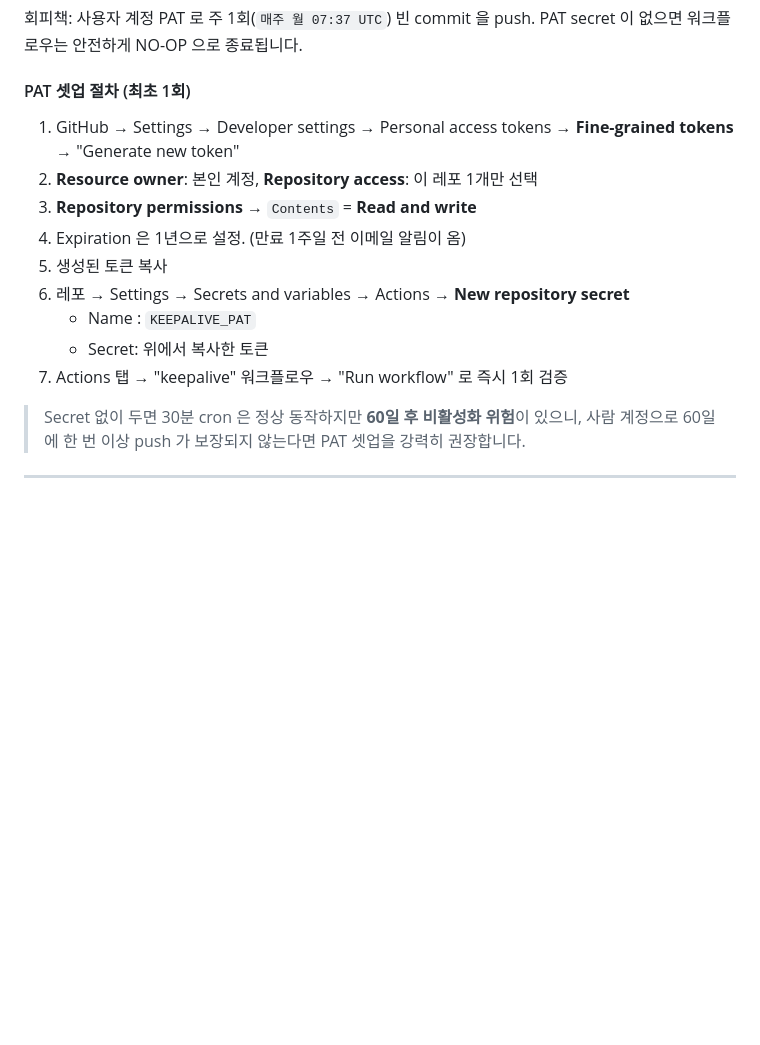
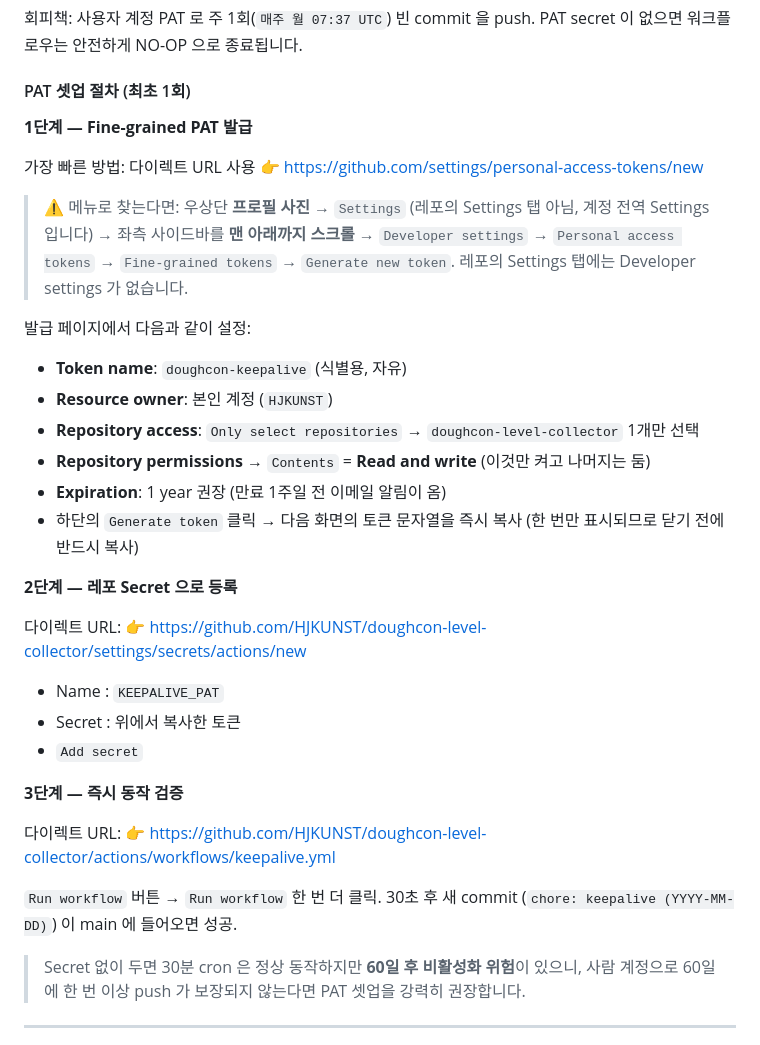
Before and after one commit to HJKUNST/doughcon-level-collector, a Markdown page: README.md, the part around the change. GitHub-like rendering; blank space fills up the shorter version.

Commit message:
docs: clarify PAT setup steps with direct URLs and menu hint
Co-authored-by: Cursor <cursoragent@cursor.com>

```diff
--- a/README.md
+++ b/README.md
@@ -187,16 +187,42 @@ PAT secret 이 없으면 워크플로우는 안전하게 NO-OP 으로 종료됩
 
 #### PAT 셋업 절차 (최초 1회)
 
-1. GitHub → Settings → Developer settings → Personal access tokens →
-   **Fine-grained tokens** → "Generate new token"
-2. **Resource owner**: 본인 계정, **Repository access**: 이 레포 1개만 선택
-3. **Repository permissions** → `Contents` = **Read and write**
-4. Expiration 은 1년으로 설정. (만료 1주일 전 이메일 알림이 옴)
-5. 생성된 토큰 복사
-6. 레포 → Settings → Secrets and variables → Actions → **New repository secret**
-   - Name : `KEEPALIVE_PAT`
-   - Secret: 위에서 복사한 토큰
-7. Actions 탭 → "keepalive" 워크플로우 → "Run workflow" 로 즉시 1회 검증
+**1단계 — Fine-grained PAT 발급**
+
+가장 빠른 방법: 다이렉트 URL 사용
+👉 <https://github.com/settings/personal-access-tokens/new>
+
+> ⚠️ 메뉴로 찾는다면: 우상단 **프로필 사진** → `Settings` (레포의 Settings 탭 아님,
+> 계정 전역 Settings 입니다) → 좌측 사이드바를 **맨 아래까지 스크롤** →
+> `Developer settings` → `Personal access tokens` → `Fine-grained tokens` →
+> `Generate new token`. 레포의 Settings 탭에는 Developer settings 가 없습니다.
+
+발급 페이지에서 다음과 같이 설정:
+
+- **Token name**: `doughcon-keepalive` (식별용, 자유)
+- **Resource owner**: 본인 계정 (`HJKUNST`)
+- **Repository access**: `Only select repositories` → `doughcon-level-collector` 1개만 선택
+- **Repository permissions** → `Contents` = **Read and write** (이것만 켜고 나머지는 둠)
+- **Expiration**: 1 year 권장 (만료 1주일 전 이메일 알림이 옴)
+- 하단의 `Generate token` 클릭 → 다음 화면의 토큰 문자열을 즉시 복사
+  (한 번만 표시되므로 닫기 전에 반드시 복사)
+
+**2단계 — 레포 Secret 으로 등록**
+
+다이렉트 URL:
+👉 <https://github.com/HJKUNST/doughcon-level-collector/settings/secrets/actions/new>
+
+- Name : `KEEPALIVE_PAT`
+- Secret : 위에서 복사한 토큰
+- `Add secret`
+
+**3단계 — 즉시 동작 검증**
+
+다이렉트 URL:
+👉 <https://github.com/HJKUNST/doughcon-level-collector/actions/workflows/keepalive.yml>
+
+`Run workflow` 버튼 → `Run workflow` 한 번 더 클릭.
+30초 후 새 commit (`chore: keepalive (YYYY-MM-DD)`) 이 main 에 들어오면 성공.
 
 > Secret 없이 두면 30분 cron 은 정상 동작하지만 **60일 후 비활성화 위험**이
 > 있으니, 사람 계정으로 60일에 한 번 이상 push 가 보장되지 않는다면
```
